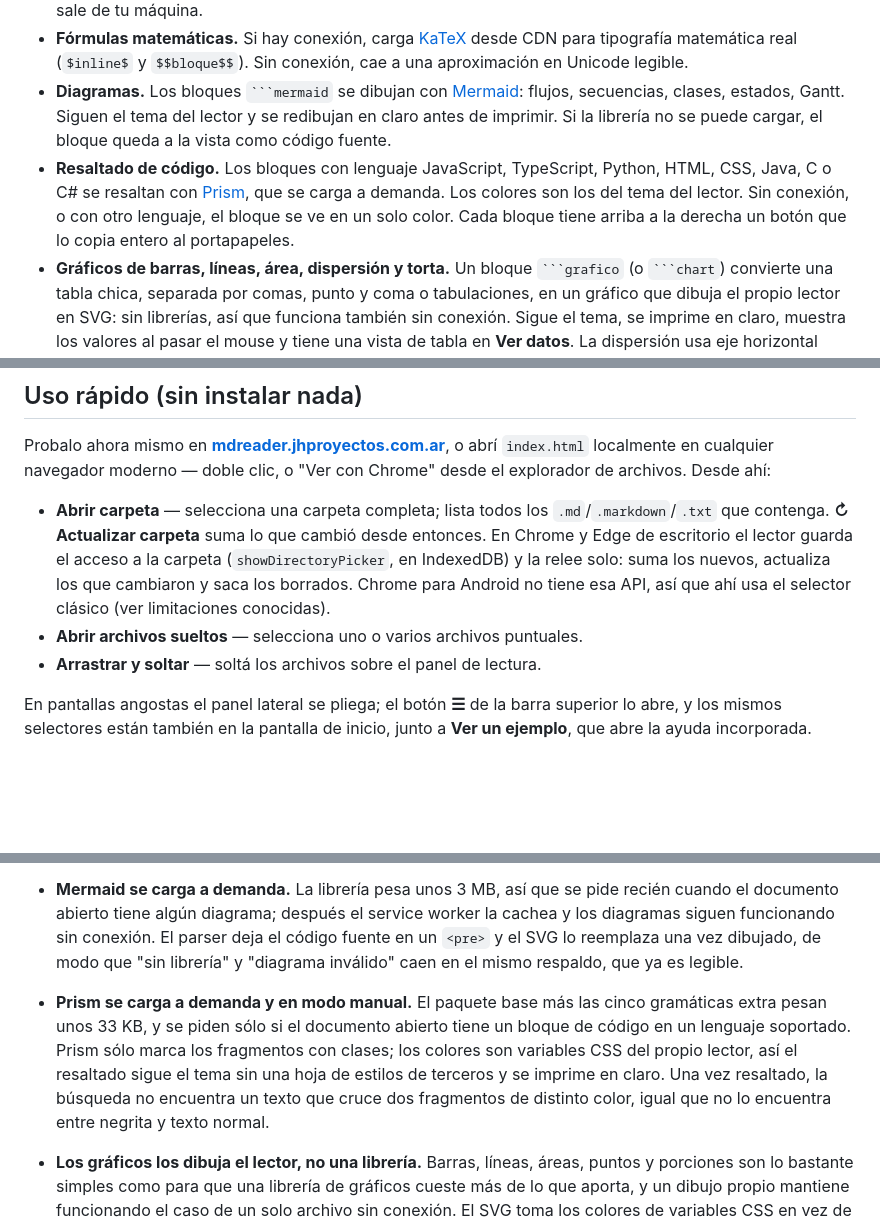
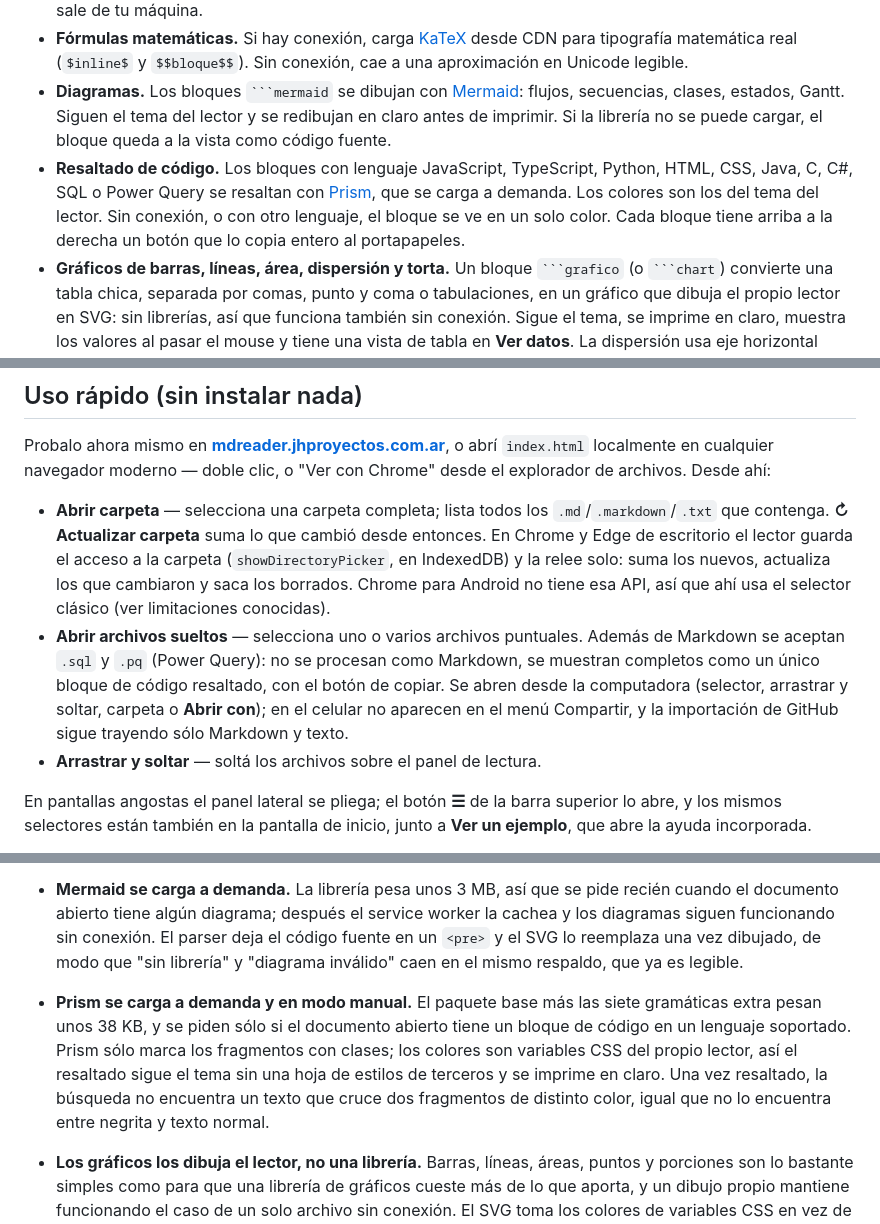
Before and after one commit to JHProyectos/mdreader-pwa, a Markdown page: README.md, 3 parts joined by grey strips. Drawn GitHub-style; blank space fills up the shorter version.

````diff
--- a/README.md
+++ b/README.md
@@ -195,7 +195,7 @@ Lector de archivos Markdown standalone, offline-first e instalable como PWA. Un
 - **Funciona sin conexión.** Todo el procesamiento de Markdown ocurre en el cliente. Nada de lo que abrís sale de tu máquina.
 - **Fórmulas matemáticas.** Si hay conexión, carga [KaTeX](https://katex.org/) desde CDN para tipografía matemática real (`$inline$` y `$$bloque$$`). Sin conexión, cae a una aproximación en Unicode legible.
 - **Diagramas.** Los bloques ` ```mermaid ` se dibujan con [Mermaid](https://mermaid.js.org/): flujos, secuencias, clases, estados, Gantt. Siguen el tema del lector y se redibujan en claro antes de imprimir. Si la librería no se puede cargar, el bloque queda a la vista como código fuente.
-- **Resaltado de código.** Los bloques con lenguaje JavaScript, TypeScript, Python, HTML, CSS, Java, C o C# se resaltan con [Prism](https://prismjs.com/), que se carga a demanda. Los colores son los del tema del lector. Sin conexión, o con otro lenguaje, el bloque se ve en un solo color. Cada bloque tiene arriba a la derecha un botón que lo copia entero al portapapeles.
+- **Resaltado de código.** Los bloques con lenguaje JavaScript, TypeScript, Python, HTML, CSS, Java, C, C#, SQL o Power Query se resaltan con [Prism](https://prismjs.com/), que se carga a demanda. Los colores son los del tema del lector. Sin conexión, o con otro lenguaje, el bloque se ve en un solo color. Cada bloque tiene arriba a la derecha un botón que lo copia entero al portapapeles.
 - **Gráficos de barras, líneas, área, dispersión y torta.** Un bloque ` ```grafico ` (o ` ```chart `) convierte una tabla chica, separada por comas, punto y coma o tabulaciones, en un gráfico que dibuja el propio lector en SVG: sin librerías, así que funciona también sin conexión. Sigue el tema, se imprime en claro, muestra los valores al pasar el mouse y tiene una vista de tabla en **Ver datos**. La dispersión usa eje horizontal numérico cuando las categorías son números, y la torta muestra el porcentaje de cada porción.
 - **Índice dentro del documento.** Una línea `[TOC]` se reemplaza por la lista de encabezados con enlaces a cada sección. A diferencia del panel lateral, sale impresa.
 - **Abrir carpetas completas.** Navegá varios `.md` de un proyecto desde un panel lateral, sin subir nada a un servidor.
@@ -216,7 +216,7 @@ Los lectores de Markdown online suelen requerir subir el archivo a algún servic
 Probalo ahora mismo en **[mdreader.jhproyectos.com.ar](https://mdreader.jhproyectos.com.ar)**, o abrí `index.html` localmente en cualquier navegador moderno — doble clic, o "Ver con Chrome" desde el explorador de archivos. Desde ahí:
 
 - **Abrir carpeta** — selecciona una carpeta completa; lista todos los `.md`/`.markdown`/`.txt` que contenga. **↻ Actualizar carpeta** suma lo que cambió desde entonces. En Chrome y Edge de escritorio el lector guarda el acceso a la carpeta (`showDirectoryPicker`, en IndexedDB) y la relee solo: suma los nuevos, actualiza los que cambiaron y saca los borrados. Chrome para Android no tiene esa API, así que ahí usa el selector clásico (ver limitaciones conocidas).
-- **Abrir archivos sueltos** — selecciona uno o varios archivos puntuales.
+- **Abrir archivos sueltos** — selecciona uno o varios archivos puntuales. Además de Markdown se aceptan `.sql` y `.pq` (Power Query): no se procesan como Markdown, se muestran completos como un único bloque de código resaltado, con el botón de copiar. Se abren desde la computadora (selector, arrastrar y soltar, carpeta o **Abrir con**); en el celular no aparecen en el menú Compartir, y la importación de GitHub sigue trayendo sólo Markdown y texto.
 - **Arrastrar y soltar** — soltá los archivos sobre el panel de lectura.
 
 En pantallas angostas el panel lateral se pliega; el botón **☰** de la barra superior lo abre, y los mismos selectores están también en la pantalla de inicio, junto a **Ver un ejemplo**, que abre la ayuda incorporada.
@@ -323,7 +323,7 @@ El caché del share target y el área de trabajo guardada en IndexedDB quedan fu
 - **`"launch_type": "single-client"`** en `file_handlers` hace que cada archivo abierto reutilice la misma ventana de la app en vez de abrir una instancia nueva por archivo.
 - **KaTeX es opcional por diseño.** Se carga desde CDN y la app degrada a una aproximación en Unicode si el pedido falla, así el lector nunca depende de una llamada de red para mostrar un documento.
 - **Mermaid se carga a demanda.** La librería pesa unos 3 MB, así que se pide recién cuando el documento abierto tiene algún diagrama; después el service worker la cachea y los diagramas siguen funcionando sin conexión. El parser deja el código fuente en un `<pre>` y el SVG lo reemplaza una vez dibujado, de modo que "sin librería" y "diagrama inválido" caen en el mismo respaldo, que ya es legible.
-- **Prism se carga a demanda y en modo manual.** El paquete base más las cinco gramáticas extra pesan unos 33 KB, y se piden sólo si el documento abierto tiene un bloque de código en un lenguaje soportado. Prism sólo marca los fragmentos con clases; los colores son variables CSS del propio lector, así el resaltado sigue el tema sin una hoja de estilos de terceros y se imprime en claro. Una vez resaltado, la búsqueda no encuentra un texto que cruce dos fragmentos de distinto color, igual que no lo encuentra entre negrita y texto normal.
+- **Prism se carga a demanda y en modo manual.** El paquete base más las siete gramáticas extra pesan unos 38 KB, y se piden sólo si el documento abierto tiene un bloque de código en un lenguaje soportado. Prism sólo marca los fragmentos con clases; los colores son variables CSS del propio lector, así el resaltado sigue el tema sin una hoja de estilos de terceros y se imprime en claro. Una vez resaltado, la búsqueda no encuentra un texto que cruce dos fragmentos de distinto color, igual que no lo encuentra entre negrita y texto normal.
 - **Los gráficos los dibuja el lector, no una librería.** Barras, líneas, áreas, puntos y porciones son lo bastante simples como para que una librería de gráficos cueste más de lo que aporta, y un dibujo propio mantiene funcionando el caso de un solo archivo sin conexión. El SVG toma los colores de variables CSS en vez de hornearlos, así que cambiar de tema o imprimir no obliga a redibujar; sólo se redibuja si cambia el ancho de la columna, porque se arma a tamaño real para que el texto de los ejes se lea en el celular. La paleta de series es un orden categórico verificado para daltonismo y contraste contra los dos fondos; como tres tonos del tema claro quedan por debajo de 3:1, cada gráfico trae una vista de tabla.
 - **El texto de los diagramas queda fuera de la búsqueda.** Un diagrama dibujado es SVG, y un `<mark>` de HTML adentro no se pinta: haría desaparecer el texto encontrado. Lo oculto (el código fuente detrás de un SVG ya dibujado) se saltea por lo mismo: no tiene sentido contar un resultado que no se puede mostrar.
 - **El documento de ayuda va embebido, no se baja.** Hay un bloque `<script type="text/markdown">` por idioma, donde el Markdown queda crudo y legible sin tener que escapar los acentos graves de sus propios bloques de código. Bajar `ejemplo.md` rompería el caso portátil: abierto con `file://` el navegador no deja leer el archivo de al lado, que es justo la situación donde una ayuda incorporada más sirve. La ayuda es una vista aparte: nunca entra en la lista de archivos ni en IndexedDB, porque esa lista es de *tus* archivos. `ejemplo.md` y `example.md`, en la raíz, son copias de esos dos bloques para poder leerlos en GitHub. El original son los bloques embebidos: se editan ahí y se copia el texto.
````
Also changed, not shown: other parts of README.md (+3 -3 lines).
